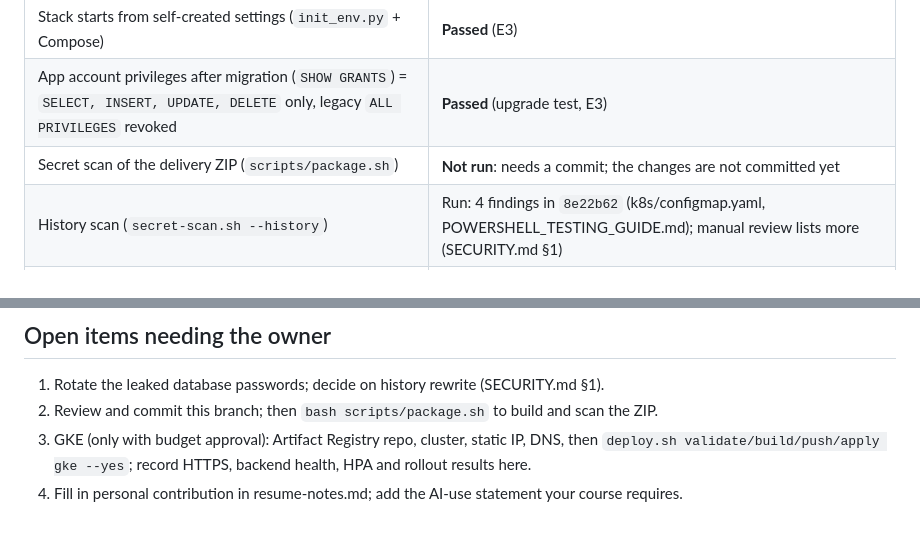
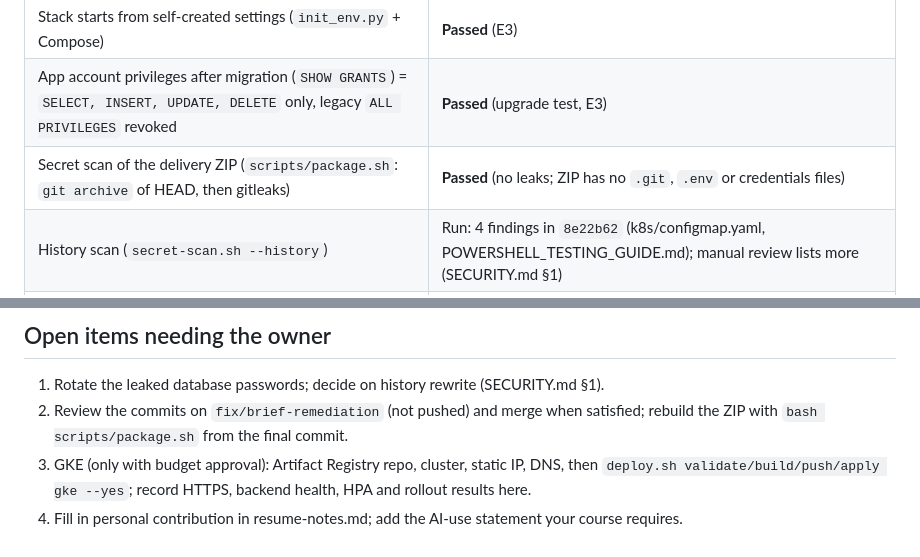
Before and after one commit to MUR0612/smart-inventory, a Markdown page: docs/STATUS.md, 2 parts joined by grey strips. Rendered like a GitHub page.

Commit message:
Record ZIP secret-scan result in STATUS
Co-Authored-By: Claude Opus 5.5 <noreply@anthropic.com>

```diff
--- a/docs/STATUS.md
+++ b/docs/STATUS.md
@@ -40,7 +40,7 @@ created by `db/migrate.py`, `.dockerignore`, `scripts/package.sh` (ZIP from `git
 | Secret scan of tracked files (`bash scripts/secret-scan.sh`) | **Passed** (no leaks after renaming two test variables that were false positives) |
 | Stack starts from self-created settings (`init_env.py` + Compose) | **Passed** (E3) |
 | App account privileges after migration (`SHOW GRANTS`) = `SELECT, INSERT, UPDATE, DELETE` only, legacy `ALL PRIVILEGES` revoked | **Passed** (upgrade test, E3) |
-| Secret scan of the delivery ZIP (`scripts/package.sh`) | **Not run**: needs a commit; the changes are not committed yet |
+| Secret scan of the delivery ZIP (`scripts/package.sh`: `git archive` of HEAD, then gitleaks) | **Passed** (no leaks; ZIP has no `.git`, `.env` or credentials files) |
 | History scan (`secret-scan.sh --history`) | Run: 4 findings in `8e22b62` (k8s/configmap.yaml, POWERSHELL_TESTING_GUIDE.md); manual review lists more (SECURITY.md §1) |
 | Rotation of the leaked passwords | **Not done** (owner action) |
 | History rewrite / force push | **Not done** (needs owner decision; steps in SECURITY.md) |
@@ -296,7 +296,7 @@ repository and were not modified.
 ## Open items needing the owner
 
 1. Rotate the leaked database passwords; decide on history rewrite (SECURITY.md §1).
-2. Review and commit this branch; then `bash scripts/package.sh` to build and scan the ZIP.
+2. Review the commits on `fix/brief-remediation` (not pushed) and merge when satisfied; rebuild the ZIP with `bash scripts/package.sh` from the final commit.
 3. GKE (only with budget approval): Artifact Registry repo, cluster, static IP, DNS, then
    `deploy.sh validate/build/push/apply gke --yes`; record HTTPS, backend health, HPA and rollout
    results here.
```
